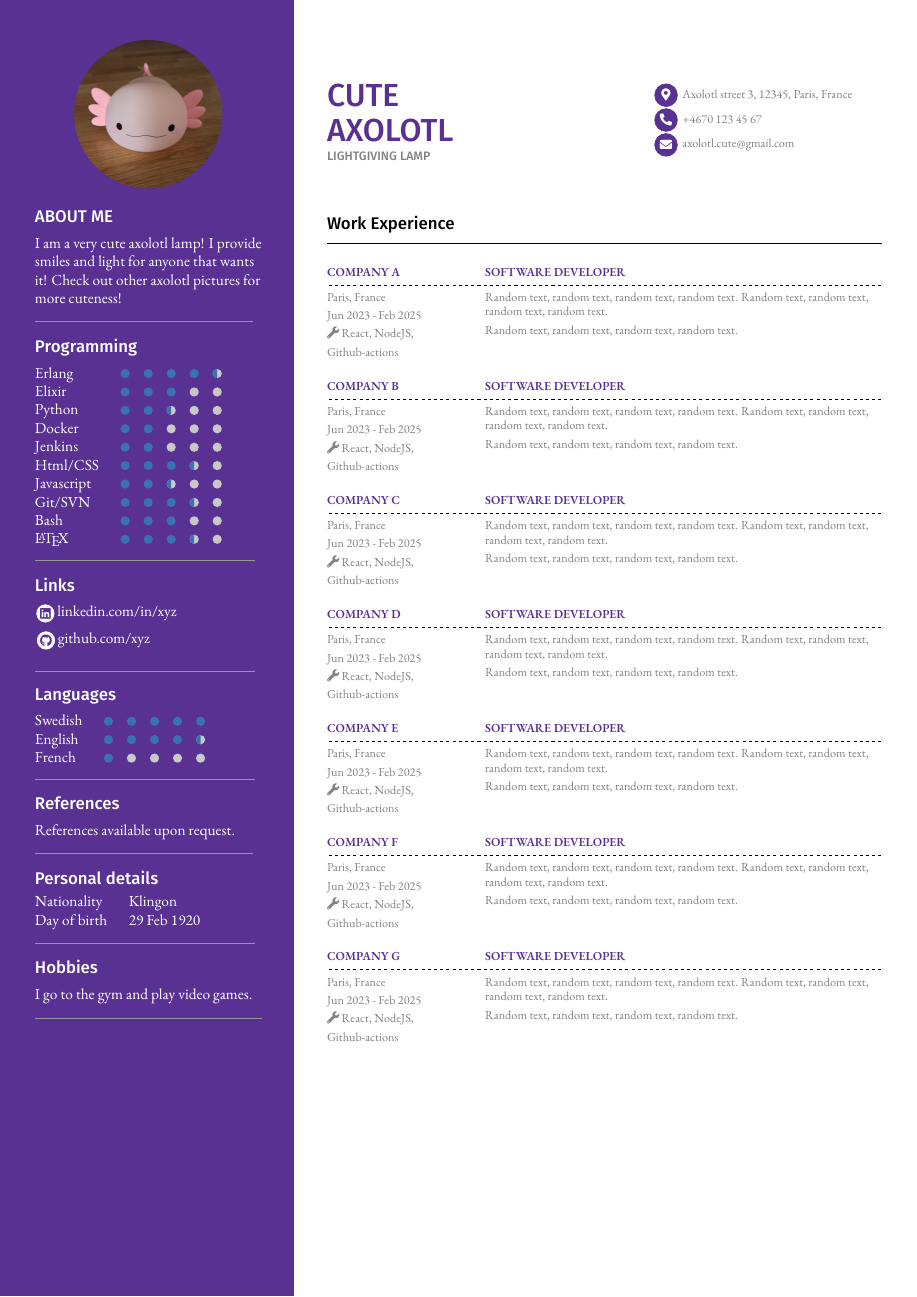
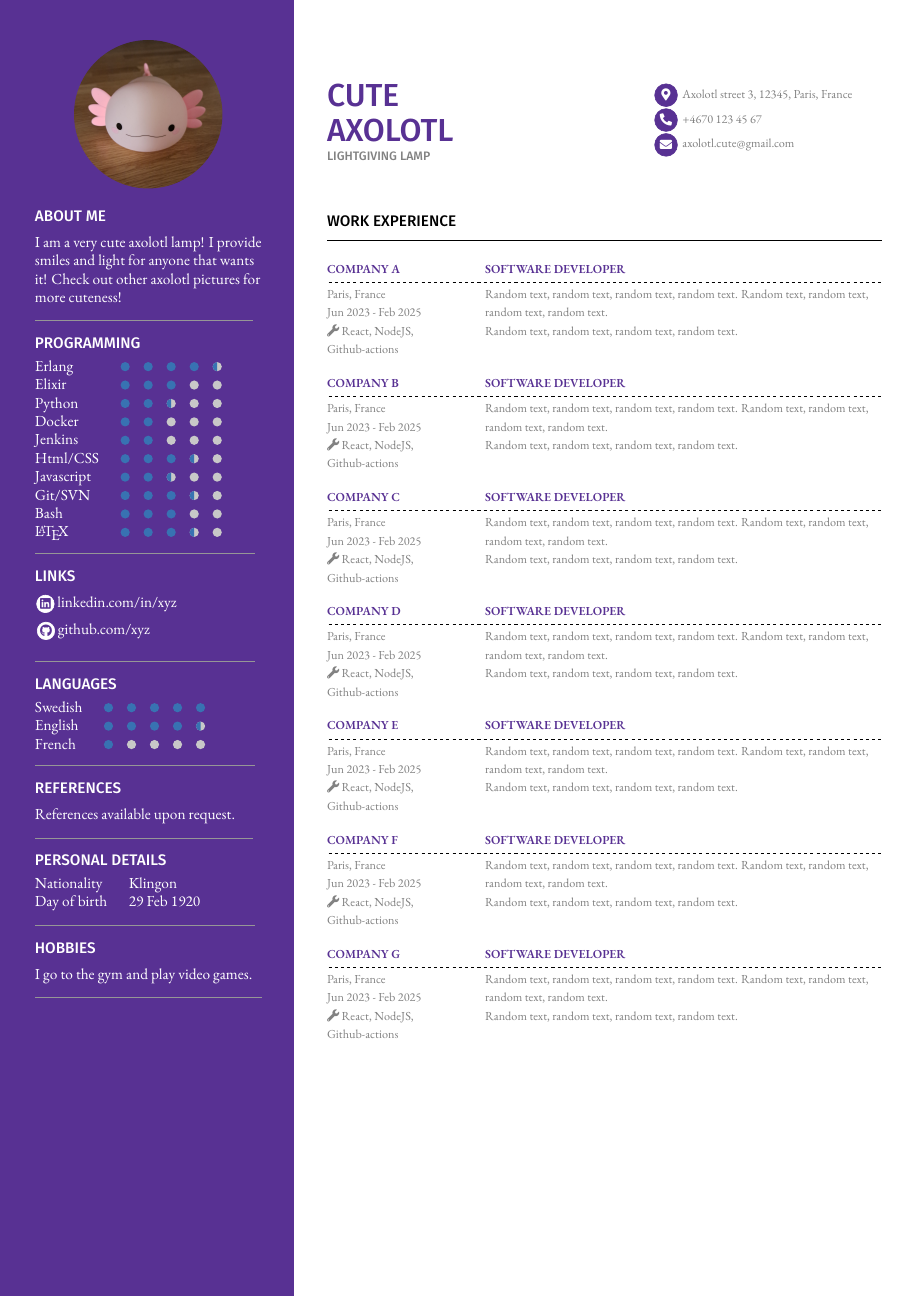
Before and after one commit to Taddic/CV-latex-template, a LaTeX problem sheet (example.tex, which reads procv.cls): page 1 of 2. Compiled offline with XeLaTeX.

Commit message:
Updated template

```diff
--- a/example.tex
+++ b/example.tex
@@ -1,14 +1,13 @@
 \documentclass[purpleprocv]{procv}
 \RequirePackage{procv}
-\usepackage{ragged2e}
-\RenewDocumentCommand\TblrAlignLeft{}{\RaggedRight}
+
 \begin{document}
     \begin{procv-twocolumns}
         % --------------------------------------
         % First column, spans over all pages
         % --------------------------------------
         \profilepic{profilepicture}
-        \aboutme{
+        \aboutme{About me}{
             I am a very cute axolotl lamp! I provide smiles and light for
             anyone that wants it! Check out other axolotl pictures for more
             cuteness!
@@ -25,22 +24,22 @@
             \skill{Bash}{3}
             \skill{\LaTeX}{3.5}
         \end{skills}
-        \links{
-            %\link{\faGlobe}{taddic.com}
-            \link{\faLinkedin}{linkedin.com/in/xyz}
-            \link{\faGithub}{github.com/xyz}
+        \links{Links}{
+            %\website{coolwebsite.com/}
+            \linkedin{linkedin.com/in/xyz}
+            \github{github.com/xyz}
         }
         \begin{skills}{Languages}
             \skill{Swedish}{5}
             \skill{English}{4.5}
             \skill{French}{1}
         \end{skills}
-        \references{References available upon request.}
-        \begin{personal}
+        \references{References}{References available upon request.}
+        \begin{personal}{Personal details}
             \detail{Nationality}{Klingon}
             \detail{Day of birth}{29 Feb 1920}
         \end{personal}
-        \hobbies{
+        \hobbies{Hobbies}{
             I go to the gym and play video games.
         }
         %
@@ -50,12 +49,9 @@
         \switchcolumn % This needs to be at the top of the second column
         %
         \header{Cute}{Axolotl}{Lightgiving lamp}{
-            \contactinfo{\faMapMarker*{}}{Axolotl street 3, 12345, Paris, France}
-            \newline
-            \contactinfo{\faPhone*{}}{+4670 123 45 67}
-            \newline
-            \contactinfo{\faEnvelope}{axolotl.cute@gmail.com}
-            %\logo{logo-itancan}% This comment NEED to be here due to minipage quirks
+            %% Choose either \contactinfo or \logo
+            \contactinfo{Axolotl street 3, 12345, Paris, France}{+4670 123 45 67}{axolotl.cute@gmail.com}
+            %\logo{logo}
         }
         \begin{experience}{Work Experience}
           \exprow{Company A}{Paris, France}{Jun 2023 - Feb 2025}{React, NodeJS, Github-actions}{Software Developer}
@@ -87,7 +83,7 @@
            \newline
            Random text, random text, random text, random text.}
         \end{experience}
-        \newpage
+        \newpage % Optional new page, depends on how much space previous sections takes
         \begin{experience}{Education}
           \exprow{School A}{Paris, France}{Jan 2014}{}{Cool degree A}{
             Random text, random text, random text, random text. Random text, random text, random text, random text.
--- a/procv.cls
+++ b/procv.cls
@@ -29,10 +29,10 @@
     }
 
 
-\newcommand{\aboutme}[1]{
+\newcommand{\aboutme}[2]{
     {\color{sidebarTextColor}
-        \section*{ABOUT ME}
-        #1
+        \section*{#1}
+        #2
     }
     \newline
     \separatorline
@@ -56,28 +56,33 @@
     {\color{sidebarTextColor} #1 } & \grade{#2} \\
 }
 
-\newcommand{\links}[1]
+\newcommand{\links}[2]
     {
         {\color{sidebarTextColor}
-            \section*{Links}
+            \section*{#1}
         }
-        #1
+        #2
         \newline
         \separatorline
     }
 
-\newcommand{\link}[2]{
-    \begin{tikzpicture}
-        \draw[draw=white,fill=white] (0,0) circle (0.2cm);
-        \node[] at (0,0) {\footnotesize\color{mainTitleColor} #1};
-        \node[right=0.15cm] at (0,0) {\href{http://www.#2}{#2}};
-    \end{tikzpicture}
+\newcommand{\website}[1]{\link{\faGlobe}{#1}}
+\newcommand{\linkedin}[1]{\link{\faLinkedin}{#1}}
+\newcommand{\github}[1]{\link{\faGithub}{#1}}
+
+\newcommand{\references}[2]{
+    {\color{sidebarTextColor}
+        \section*{#1}
+        #2
+    }
+    \newline
+    \separatorline
 }
 
-\newenvironment{personal}
+\newenvironment{personal}[1]
     {
         {\color{sidebarTextColor}
-            \section*{Personal details}
+            \section*{#1}
         }
         \begin{tabular}{@{}ll}
     }
@@ -92,32 +97,23 @@
     {\color{sidebarTextColor} #1 } & {\color{sidebarTextColor} #2 } \\
 }
 
-\newcommand{\hobbies}[1]{
+\newcommand{\hobbies}[2]{
     {\color{sidebarTextColor}
-        \section*{Hobbies}
-        #1
+        \section*{#1}
+        #2
     }
     \newline
     \separatorline
 
 }
 
-\newcommand{\references}[1]{
-    {\color{sidebarTextColor}
-        \section*{References}
-        #1
-    }
-    \newline
-    \separatorline
-}
-
 \newcommand{\header}[4]{
     \begin{minipage}[b][3.9cm][c]{7.5cm}
         {\color{mainTitleColor}
-            \section*{{\huge \uppercase{#1}\newline \uppercase{#2}}}
+            \section*{{\huge #1\newline #2}}
         }
         {\color{subTitleColor}
-            \subsection*{\uppercase{#3}}
+            \subsection*{#3}
         }
     \end{minipage}% This comment NEED to be here due to minipage quirks
     \begin{minipage}[b][3.9cm][c]{5cm}
@@ -125,18 +121,16 @@
     \end{minipage}
 }
 
-
-
-\newcommand{\contactinfo}[2]{
-    \begin{tikzpicture}
-      \draw[draw=mainTitleColor,fill=mainTitleColor] (0,0) circle (0.26cm);
-      \node[] at (0,0) {\footnotesize\color{white} #1};
-      \node[right=0.25cm] at (0,0) {\footnotesize\color{subTitleColor} #2};
-    \end{tikzpicture}
+\newcommand{\contactinfo}[3]{
+    \contactinforow{\faMapMarker*{}}{#1}
+    \newline
+    \contactinforow{\faPhone*{}}{#2}
+    \newline
+    \contactinforow{\faEnvelope}{#3}
 }
 
 \newcommand{\logo}[1]{
-    \includegraphics[width=5cm, right]{#1}
+    \includegraphics[width=5cm, right]{#1}%
 }
 
 \newenvironment{experience}[1]
@@ -197,7 +190,7 @@
 \RequirePackage{tikz}
 \RequirePackage{titlesec}
 \titleformat{\section} % <command>
-            {\fontsize{11}{1}\fontspec{Fira Sans Medium}} % <format>
+            {\fontsize{10}{1}\fontspec{Fira Sans Medium}\uppercase} % <format>
             {} % <label> to show up for section
             {0em} % <sep> Space between label and title text
             {} % <before-code> Code that shows up before title body
@@ -206,7 +199,7 @@
              {10pt} % before spacing
              {5pt} % after spacing
 \titleformat{\subsection} % <command>
-            {\fontsize{8}{1}\fontspec{Fira Sans Medium}} % <format>
+            {\fontsize{8}{1}\fontspec{Fira Sans Medium}\uppercase} % <format>
             {} % <label> to show up for section
             {0em} % <sep> Space between label and title text
             {} % <before-code> Code that shows up before title body
@@ -216,17 +209,32 @@
              {0pt} % after spacing
 
 
+% ------------------------------------------------
+% Commands/environments, mainly for internal use
+% ------------------------------------------------
+\newcommand{\link}[2]{
+    \begin{tikzpicture}
+        \draw[draw=white,fill=white] (0,0) circle (0.2cm);
+        \node[] at (0,0) {\footnotesize\color{mainTitleColor} #1};
+        \node[right=0.15cm] at (0,0) {\href{http://www.#2}{#2}};
+    \end{tikzpicture}
+}
 
-% ------------------------------------------------
-% Commands, for intrnal use in this class file
-% ------------------------------------------------
+\newcommand{\contactinforow}[2]{
+    \begin{tikzpicture}
+      \draw[draw=mainTitleColor,fill=mainTitleColor] (0,0) circle (0.26cm);
+      \node[] at (0,0) {\footnotesize\color{white} #1};
+      \node[right=0.25cm] at (0,0) {\footnotesize\color{subTitleColor} #2};
+    \end{tikzpicture}
+}
+
 \newcommand{\separatorline}{
     {\color{separatorLineColor}
         \hrulefill
     }}
 
 
-\newcommand{\gradelong}[6]{%
+\newcommand{\grade}[1]{%
     \pgfmathtruncatemacro\floored{#1}%
     \pgfmathsetmacro\diff{#1-\floored}%
     \newdimen\diffDim%
@@ -234,36 +242,26 @@
     \newdimen\numPointsDim
     \numPointsDim = #1 pt
     \newdimen\maxPointsDim%
-    \maxPointsDim = #2 pt%
+    \maxPointsDim = 5 pt%
     \begin{tikzpicture}
-        \foreach \x in {1, ..., #2}{
+        \foreach \x in {1, ..., 5}{
             \ifnum \x > \floored \relax%
-                \def\fillCol{#6}%
+                \def\fillCol{gradeBackColor}%
             \else%
-                \def\fillCol{#5}%
+                \def\fillCol{gradeFrontColor}%
             \fi%
-            \fill[\fillCol] (#3*\x, 0) circle (#4);
+            \fill[\fillCol] (15pt*\x, 0) circle (3pt);
         }%
         \ifdim \diffDim > 0 pt \relax%
             \ifdim \numPointsDim > \maxPointsDim \relax%
             \else%
-                \pgfmathsetmacro\pos{#3*(\floored+1)}%
+                \pgfmathsetmacro\pos{15pt*(\floored+1)}%
                 \begin{scope}[xshift=\pos]
-                    \clip (-#4,-#4) rectangle ++(#4*2*\diff,#4*2);
-                    \fill[#5] (0, 0) circle (#4);
+                    \clip (-3pt,-3pt) rectangle ++(3pt*2*\diff,3pt*2);
+                    \fill[gradeFrontColor] (0, 0) circle (3pt);
                 \end{scope}
             \fi%
         \else%
         \fi%
     \end{tikzpicture}%
 }
-
-\newcommand{\grade}[1]{
-    \gradelong
-    {#1}        % grade as floating point value
-    {5}         % max number of points
-    {15pt}      % spacing between points
-    {3pt}       % radius of point
-    {gradeFrontColor}% foreground color
-    {gradeBackColor} % background color
-}
```
Also changed, not shown: example.pdf, procv.cls (5 more changed lines).
